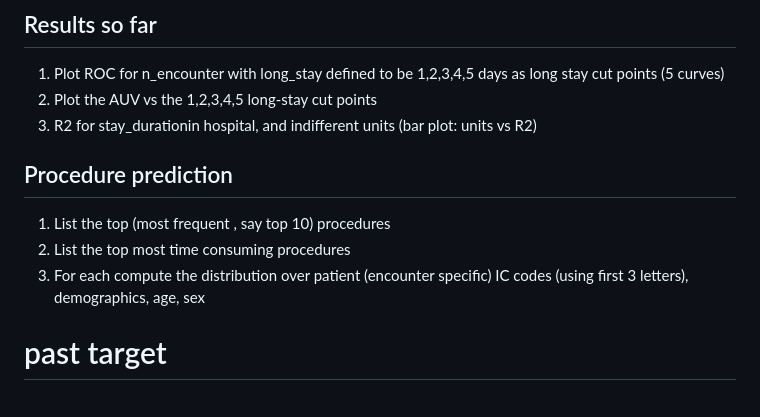
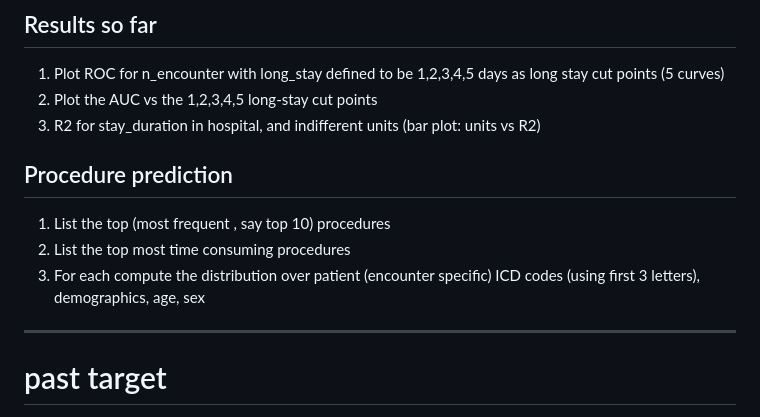
Before and after one commit to Grai-matter-org/progress, a Markdown page: README.md, the part around the change. Rendered like a GitHub page.

```diff
--- a/README.md
+++ b/README.md
@@ -2,15 +2,16 @@
 
 ## Results so far
 1. Plot ROC for n_encounter with long_stay defined to be 1,2,3,4,5 days as long stay cut points (5 curves)
-2. Plot the AUV vs the 1,2,3,4,5 long-stay cut points
-3. R2 for stay_durationin hospital, and indifferent units (bar plot: units vs R2)
+2. Plot the AUC vs the 1,2,3,4,5 long-stay cut points
+3. R2 for stay_duration in hospital, and indifferent units (bar plot: units vs R2)
 
 ## Procedure prediction
 
 1. List the top (most frequent , say top 10) procedures
 2. List the top most time consuming procedures
-3. For each compute the distribution over patient (encounter specific) IC codes (using first 3 letters), demographics, age, sex
+3. For each compute the distribution over patient (encounter specific) ICD codes (using first 3 letters), demographics, age, sex
 
+---
 
 
 
```
